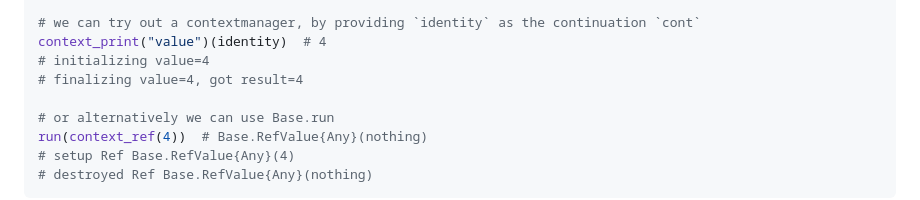
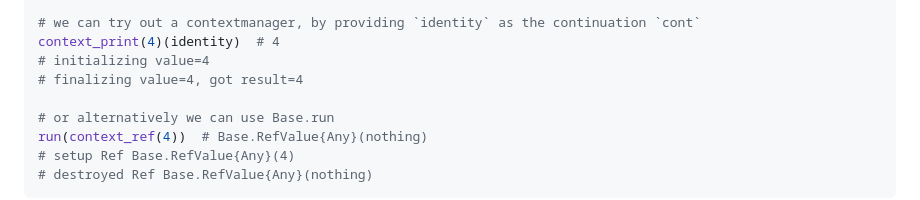
Before and after one commit to JuliaFunctional/DataTypesBasic.jl, a Markdown page: docs/src/manual.md, the part around the change. Drawn GitHub-style.

```diff
--- a/docs/src/manual.md
+++ b/docs/src/manual.md
@@ -254,7 +254,7 @@ context_ref(value) = @ContextManager function(cont)
 end
 
 # we can try out a contextmanager, by providing `identity` as the continuation `cont`
-context_print("value")(identity)  # 4
+context_print(4)(identity)  # 4
 # initializing value=4
 # finalizing value=4, got result=4
 
```
